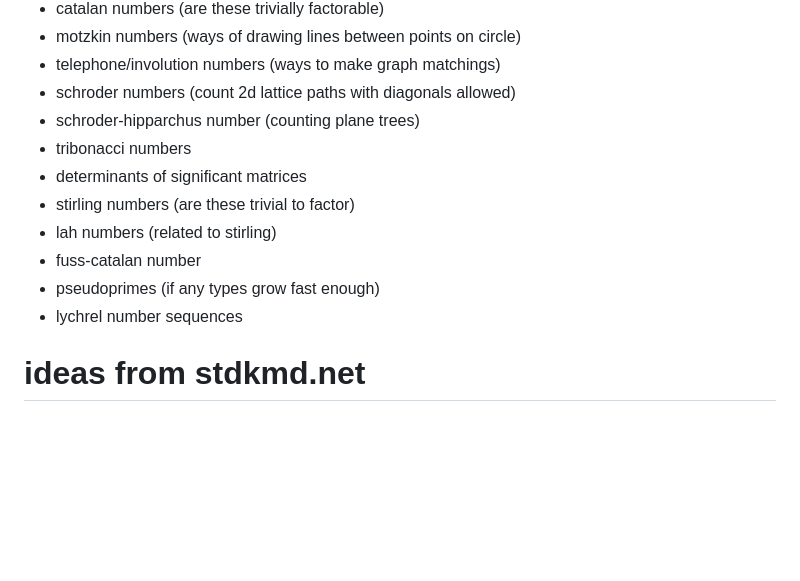
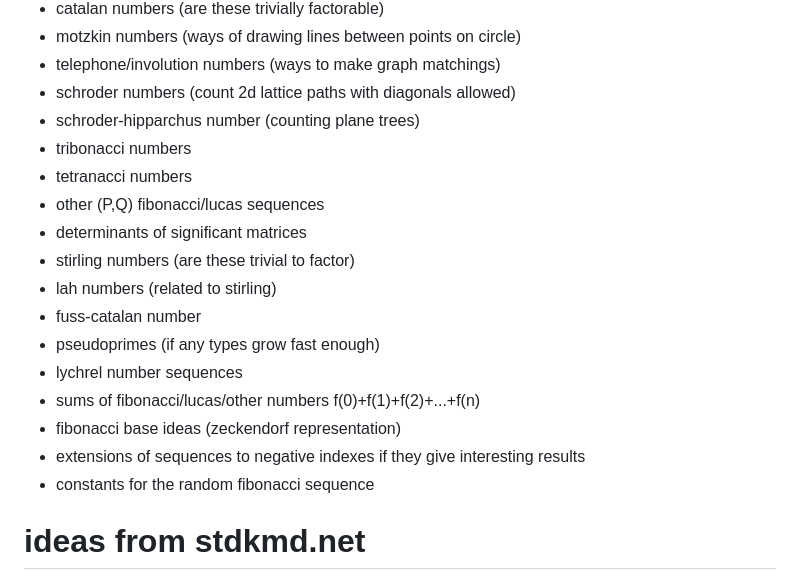
Before and after one commit to tkoz0/factor-database, a Markdown page: numbers/README.md, the part around the change. Rendered like a GitHub page; blank space fills up the shorter version.

Commit message:
more number ideas

```diff
--- a/numbers/README.md
+++ b/numbers/README.md
@@ -69,12 +69,18 @@ This is to limit database size by storing only significant nontrivial results.
 - schroder numbers (count 2d lattice paths with diagonals allowed)
 - schroder-hipparchus number (counting plane trees)
 - tribonacci numbers
+- tetranacci numbers
+- other (P,Q) fibonacci/lucas sequences
 - determinants of significant matrices
 - stirling numbers (are these trivial to factor)
 - lah numbers (related to stirling)
 - fuss-catalan number
 - pseudoprimes (if any types grow fast enough)
 - lychrel number sequences
+- sums of fibonacci/lucas/other numbers f(0)+f(1)+f(2)+...+f(n)
+- fibonacci base ideas (zeckendorf representation)
+- extensions of sequences to negative indexes if they give interesting results
+- constants for the random fibonacci sequence
 
 # ideas from stdkmd.net
 
```
